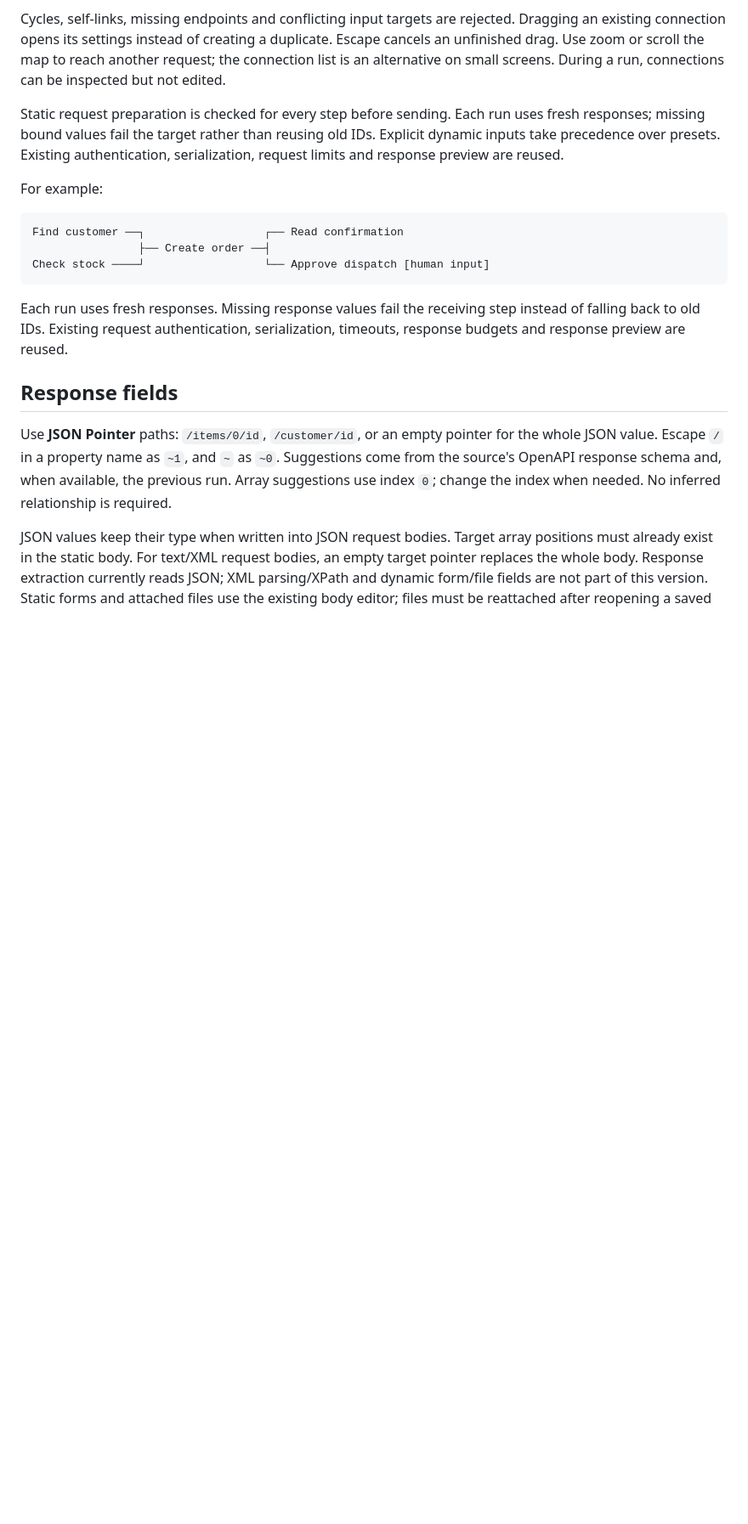
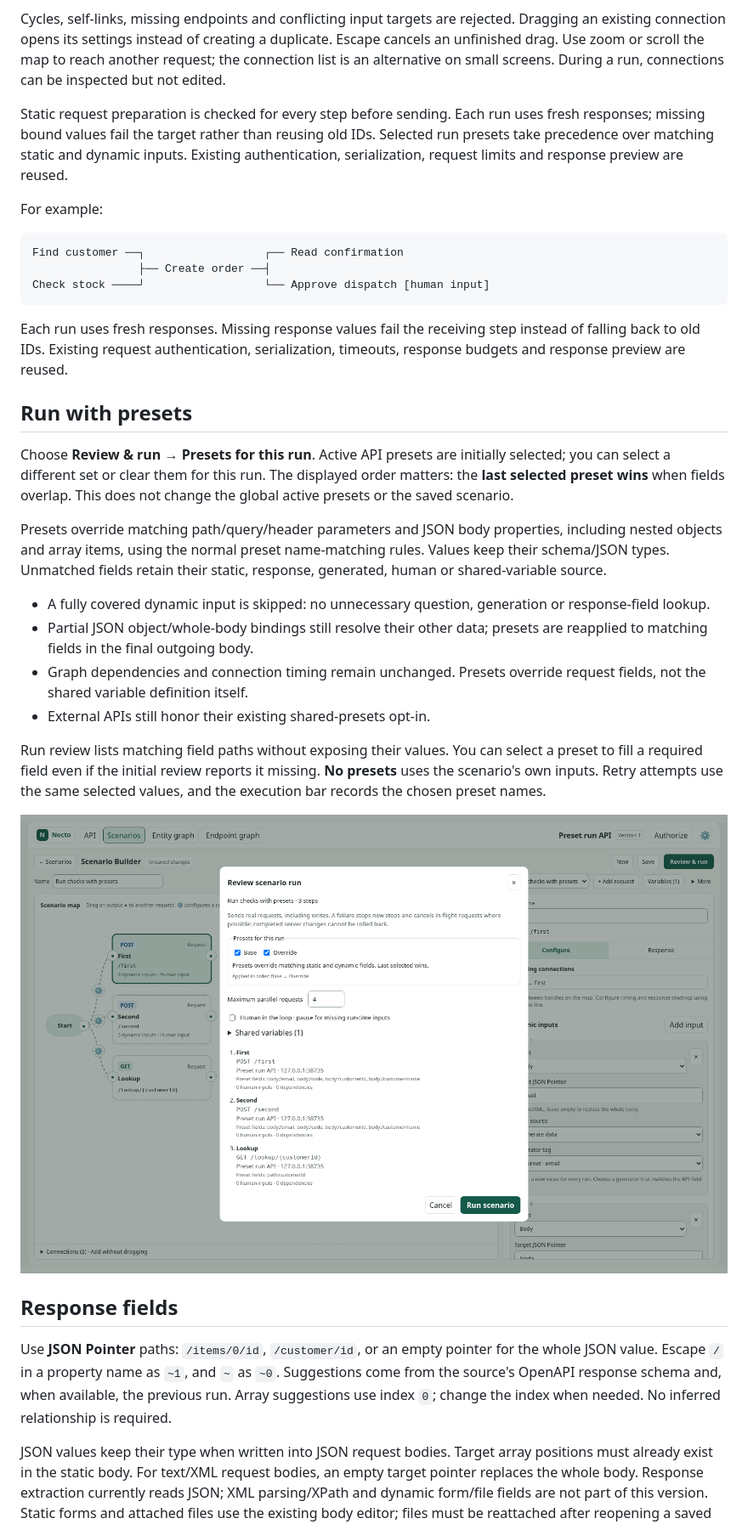
Before and after one commit to nilphilus/necto, a Markdown page: docs/scenario-builder/README.md, the part around one of its changes. Shown at 85% size. GitHub-like rendering; pictures changed too: docs/scenario-builder/images/preset-run-review.png (added); blank space fills up the shorter version.

Commit message:
fix: let scenario run presets override matching inputs

````diff
--- a/docs/scenario-builder/README.md
+++ b/docs/scenario-builder/README.md
@@ -26,7 +26,7 @@ At a join, all source requests must finish before the target starts. Incoming de
 
 Cycles, self-links, missing endpoints and conflicting input targets are rejected. Dragging an existing connection opens its settings instead of creating a duplicate. Escape cancels an unfinished drag. Use zoom or scroll the map to reach another request; the connection list is an alternative on small screens. During a run, connections can be inspected but not edited.
 
-Static request preparation is checked for every step before sending. Each run uses fresh responses; missing bound values fail the target rather than reusing old IDs. Explicit dynamic inputs take precedence over presets. Existing authentication, serialization, request limits and response preview are reused.
+Static request preparation is checked for every step before sending. Each run uses fresh responses; missing bound values fail the target rather than reusing old IDs. Selected run presets take precedence over matching static and dynamic inputs. Existing authentication, serialization, request limits and response preview are reused.
 
 For example:
 
@@ -37,6 +37,21 @@ Check stock ────┘                  └── Approve dispatch [human i
 ```
 
 Each run uses fresh responses. Missing response values fail the receiving step instead of falling back to old IDs. Existing request authentication, serialization, timeouts, response budgets and response preview are reused.
+
+## Run with presets
+
+Choose **Review & run → Presets for this run**. Active API presets are initially selected; you can select a different set or clear them for this run. The displayed order matters: the **last selected preset wins** when fields overlap. This does not change the global active presets or the saved scenario.
+
+Presets override matching path/query/header parameters and JSON body properties, including nested objects and array items, using the normal preset name-matching rules. Values keep their schema/JSON types. Unmatched fields retain their static, response, generated, human or shared-variable source.
+
+- A fully covered dynamic input is skipped: no unnecessary question, generation or response-field lookup.
+- Partial JSON object/whole-body bindings still resolve their other data; presets are reapplied to matching fields in the final outgoing body.
+- Graph dependencies and connection timing remain unchanged. Presets override request fields, not the shared variable definition itself.
+- External APIs still honor their existing shared-presets opt-in.
+
+Run review lists matching field paths without exposing their values. You can select a preset to fill a required field even if the initial review reports it missing. **No presets** uses the scenario's own inputs. Retry attempts use the same selected values, and the execution bar records the chosen preset names.
+
+![Choose and order presets for a scenario run](images/preset-run-review.png)
 
 ## Response fields
 
````
Also changed, not shown: other parts of docs/scenario-builder/README.md (+3 -0 lines), 8 other files.
